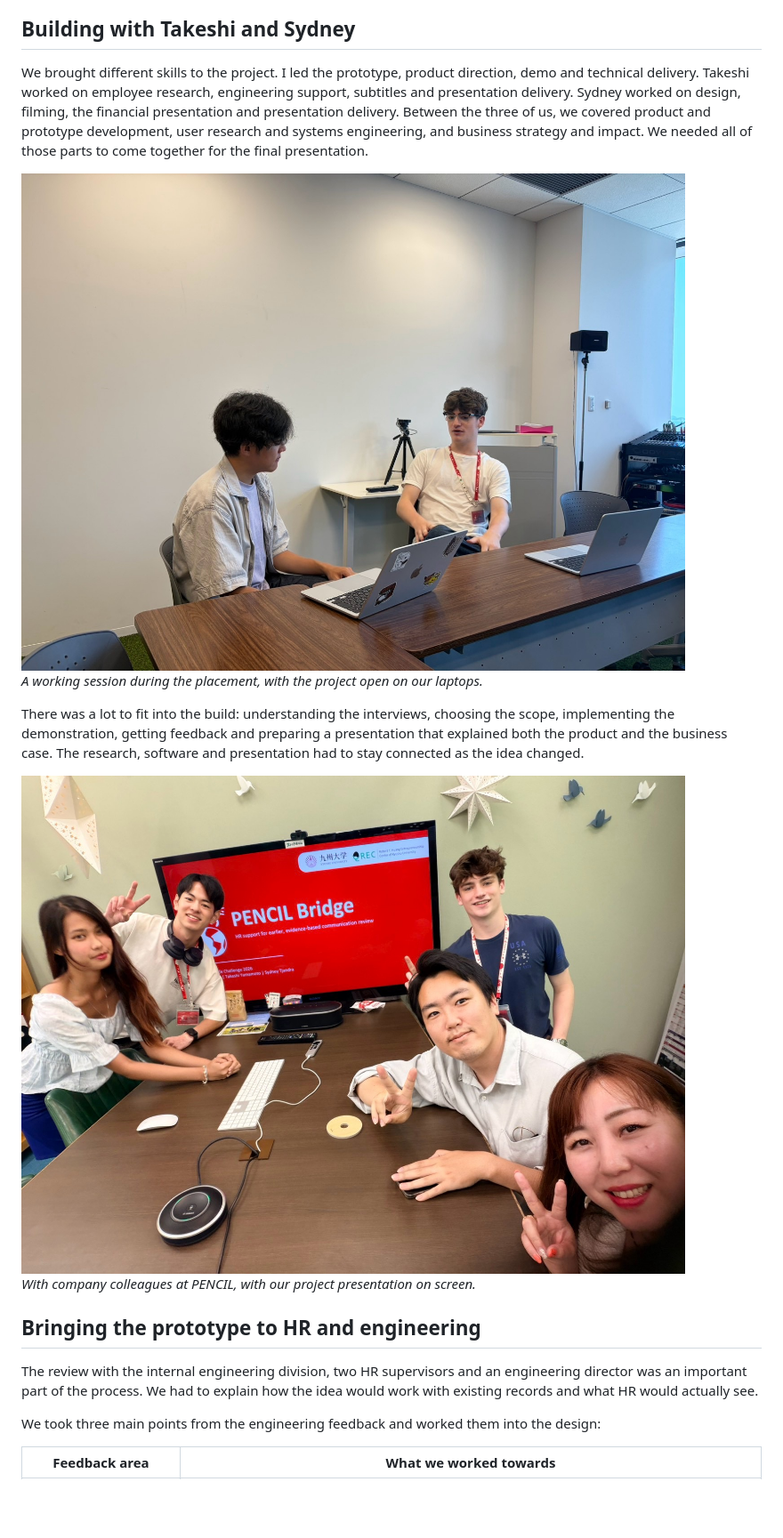
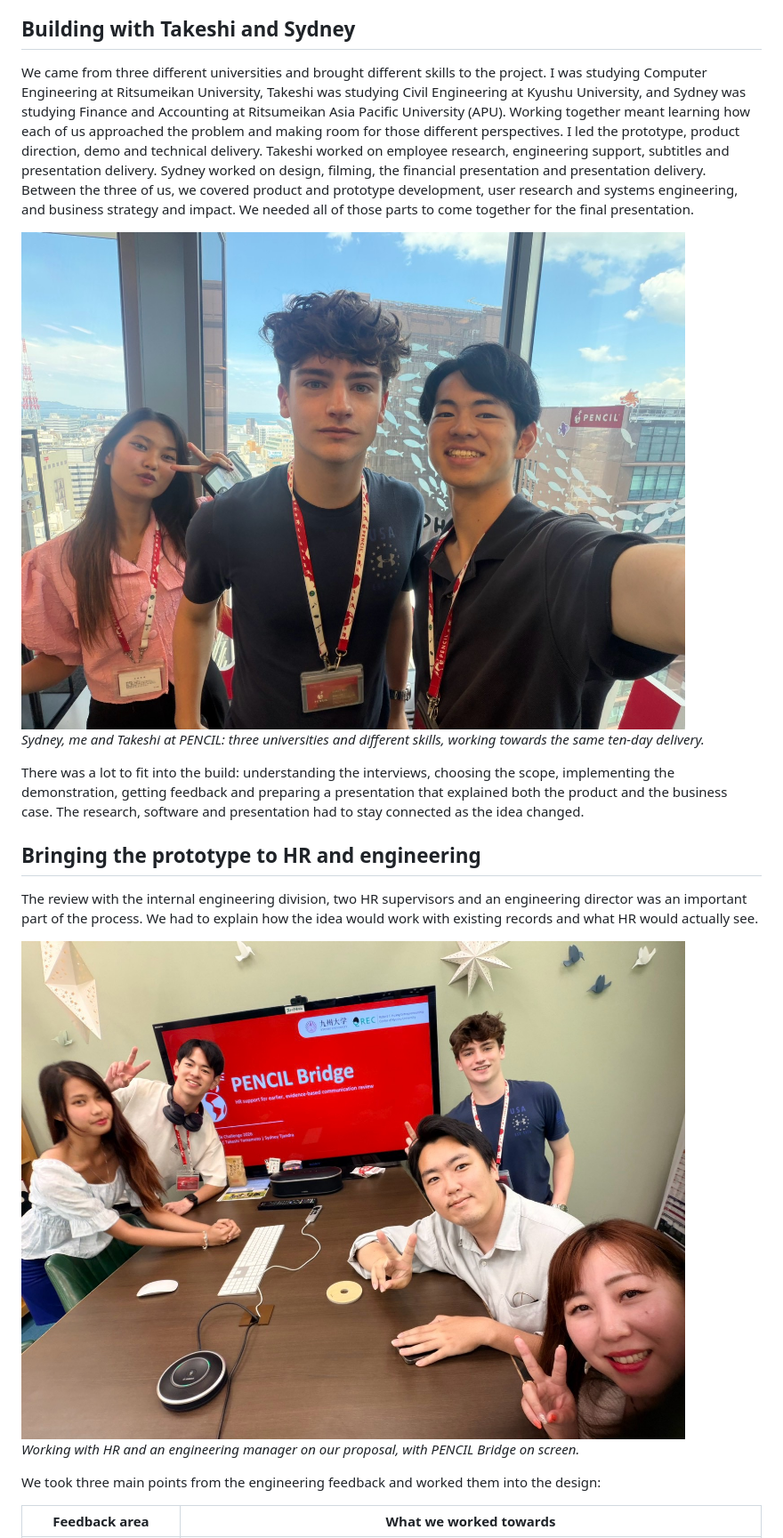
Before and after one commit to Jsmitty78/pencil-people-bridge, a Markdown page: docs/BUILD_STORY.md, the part around one of its changes. Shown at 89% size. GitHub-like rendering; pictures changed too: docs/media/story/three-university-team.jpg (added); blank space fills up the shorter version.

```diff
--- a/docs/BUILD_STORY.md
+++ b/docs/BUILD_STORY.md
@@ -65,21 +91,21 @@ That decision affected the interface as well as the analysis. We grouped records
 
 ## Building with Takeshi and Sydney
 
-We brought different skills to the project. I led the prototype, product direction, demo and technical delivery. Takeshi worked on employee research, engineering support, subtitles and presentation delivery. Sydney worked on design, filming, the financial presentation and presentation delivery. Between the three of us, we covered product and prototype development, user research and systems engineering, and business strategy and impact. We needed all of those parts to come together for the final presentation.
+We came from three different universities and brought different skills to the project. I was studying Computer Engineering at Ritsumeikan University, Takeshi was studying Civil Engineering at Kyushu University, and Sydney was studying Finance and Accounting at Ritsumeikan Asia Pacific University (APU). Working together meant learning how each of us approached the problem and making room for those different perspectives. I led the prototype, product direction, demo and technical delivery. Takeshi worked on employee research, engineering support, subtitles and presentation delivery. Sydney worked on design, filming, the financial presentation and presentation delivery. Between the three of us, we covered product and prototype development, user research and systems engineering, and business strategy and impact. We needed all of those parts to come together for the final presentation.
 
-<img src="media/story/working-session.jpg" alt="Jake and a teammate discussing the project with laptops during a working session" width="900">
+<img src="media/story/three-university-team.jpg" alt="Sydney, Jake and Takeshi together at PENCIL in Fukuoka" width="900">
 
-*A working session during the placement, with the project open on our laptops.*
+*Sydney, me and Takeshi at PENCIL: three universities and different skills, working towards the same ten-day delivery.*
 
 There was a lot to fit into the build: understanding the interviews, choosing the scope, implementing the demonstration, getting feedback and preparing a presentation that explained both the product and the business case. The research, software and presentation had to stay connected as the idea changed.
-
-<img src="media/story/team-at-pencil.jpg" alt="The PENCIL Bridge team with company colleagues in front of the project presentation" width="900">
-
-*With company colleagues at PENCIL, with our project presentation on screen.*
 
 ## Bringing the prototype to HR and engineering
 
 The review with the internal engineering division, two HR supervisors and an engineering director was an important part of the process. We had to explain how the idea would work with existing records and what HR would actually see.
+
+<img src="media/story/team-at-pencil.jpg" alt="The PENCIL Bridge team working with HR and an engineering manager on the proposal" width="900">
+
+*Working with HR and an engineering manager on our proposal, with PENCIL Bridge on screen.*
 
 We took three main points from the engineering feedback and worked them into the design:
 
```
Also changed, not shown: other parts of docs/BUILD_STORY.md (+30 -4 lines), README.md (+4 -4 lines), docs/media/README.md (+4 -0 lines), docs/media/story/capsule-hotel.jpg (added), docs/media/story/exploring-kyushu.jpg (added), docs/media/story/fukuoka-family-dinner.jpg (added), docs/media/story/fukuoka-festival-friend.jpg (added), docs/media/story/whiteboard-discussion.jpg (added).
